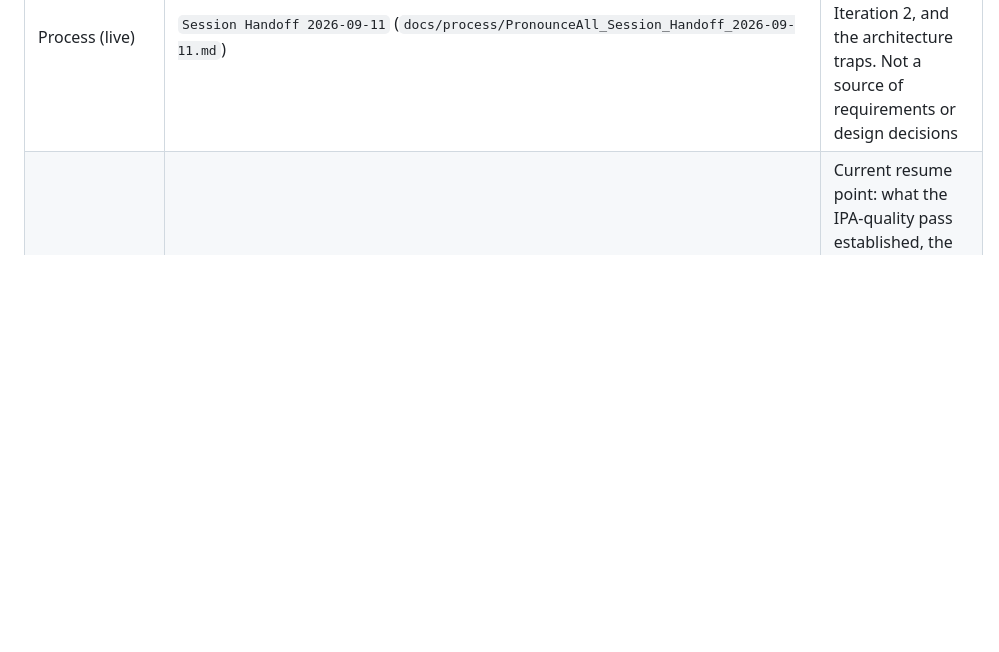
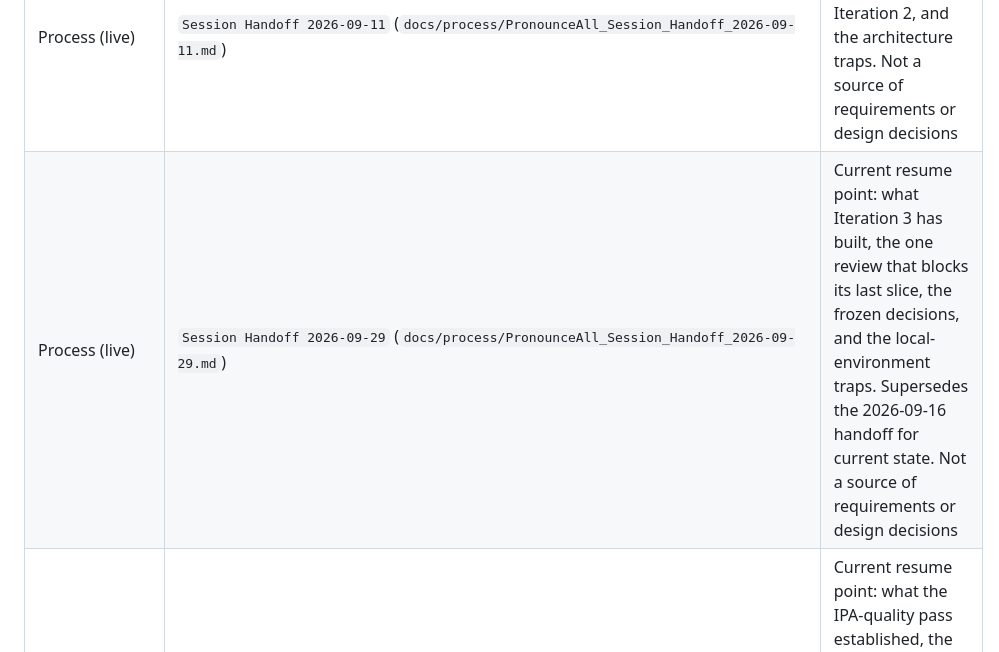
Before and after one commit to alpkavakli/PronounceAll, a Markdown page: DOC_INDEX.md, the part around the change. Drawn GitHub-style; blank space fills up the shorter version.

```diff
--- a/DOC_INDEX.md
+++ b/DOC_INDEX.md
@@ -27,6 +27,7 @@ The SRS and current SDD are the two primary implementation baselines. Foundation
 | Process (live) | `SDD Handoff` (`docs/process/PronounceAll_SDD_Handoff.md`) | The SDD round plan; governs SDD Rounds 2 to 4. Not a source of requirements or design decisions |
 | Process (live) | `Iteration 1 Handoff` (`docs/process/PronounceAll_Iteration1_Handoff.md`) | Implementation-phase state record and reading router for Iteration 1. Routes to IDs and records what Iteration 0 built. Not a source of requirements or design decisions |
 | Process (live) | `Session Handoff 2026-09-11` (`docs/process/PronounceAll_Session_Handoff_2026-09-11.md`) | Resume point: what is built, what blocks Iteration 2, and the architecture traps. Not a source of requirements or design decisions |
+| Process (live) | `Session Handoff 2026-09-29` (`docs/process/PronounceAll_Session_Handoff_2026-09-29.md`) | Current resume point: what Iteration 3 has built, the one review that blocks its last slice, the frozen decisions, and the local-environment traps. Supersedes the 2026-09-16 handoff for current state. Not a source of requirements or design decisions |
 | Process (live) | `Session Handoff 2026-09-16` (`docs/process/PronounceAll_Session_Handoff_2026-09-16.md`) | Current resume point: what the IPA-quality pass established, the decisions that are frozen, and the one review that blocks persistence. Supersedes the 2026-09-11 handoff for current state. Not a source of requirements or design decisions |
 | Planning input | `Product Direction and Iteration 3 Scope` (`docs/current/PronounceAll_Iteration3_Product_Decisions_and_IPA_Quality_Plan.md`) | Owner-approved product direction placed into the frozen roadmap: Iteration 3 save/tag scope, what moves to Iteration 5, what is post-v1.0, and the SRS/SDD/Baseline amendments (§6, applied 2026-09-17 as SRS 1.0.4 and the SDD and Baseline amendments). **Not implementation authority**: build Iteration 3 from the SRS, SDD and Baseline; this records the direction and the scope split |
 | Process (live) | `Iteration 2 Completion` (`docs/process/PronounceAll_Iteration2_Completion.md`) | What Iteration 2 built and what remains. Phoneme and whole-word audio are generated and verified; the clips are knowingly placeholder pending the maintainer's own recordings (see the listening-pass record §5). Not a source of requirements or design decisions |
```
Also changed, not shown: docs/process/PronounceAll_Session_Handoff_2026-09-16.md (+1 -1 lines), docs/process/PronounceAll_Session_Handoff_2026-09-29.md (added, +188 -0 lines).
